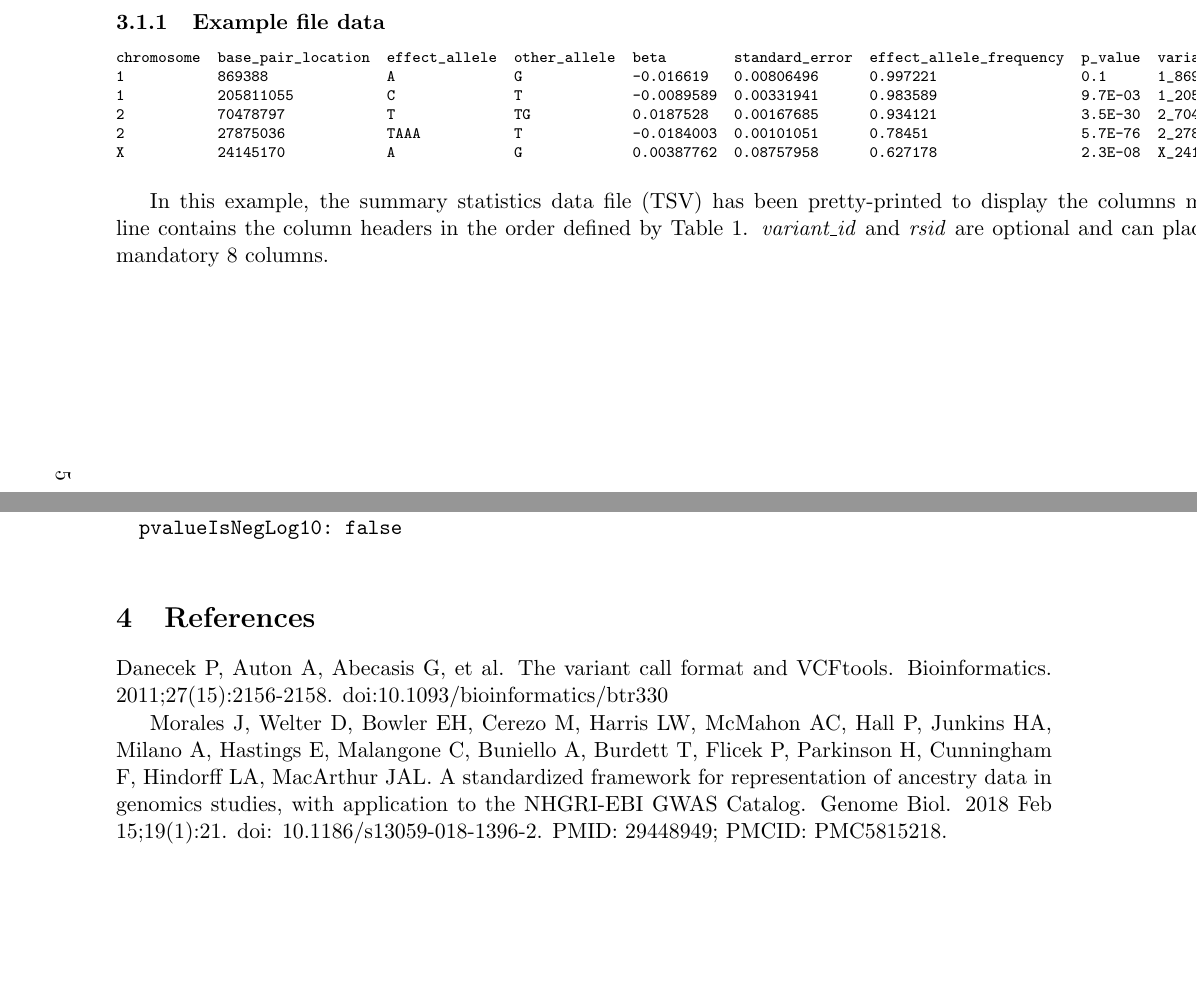
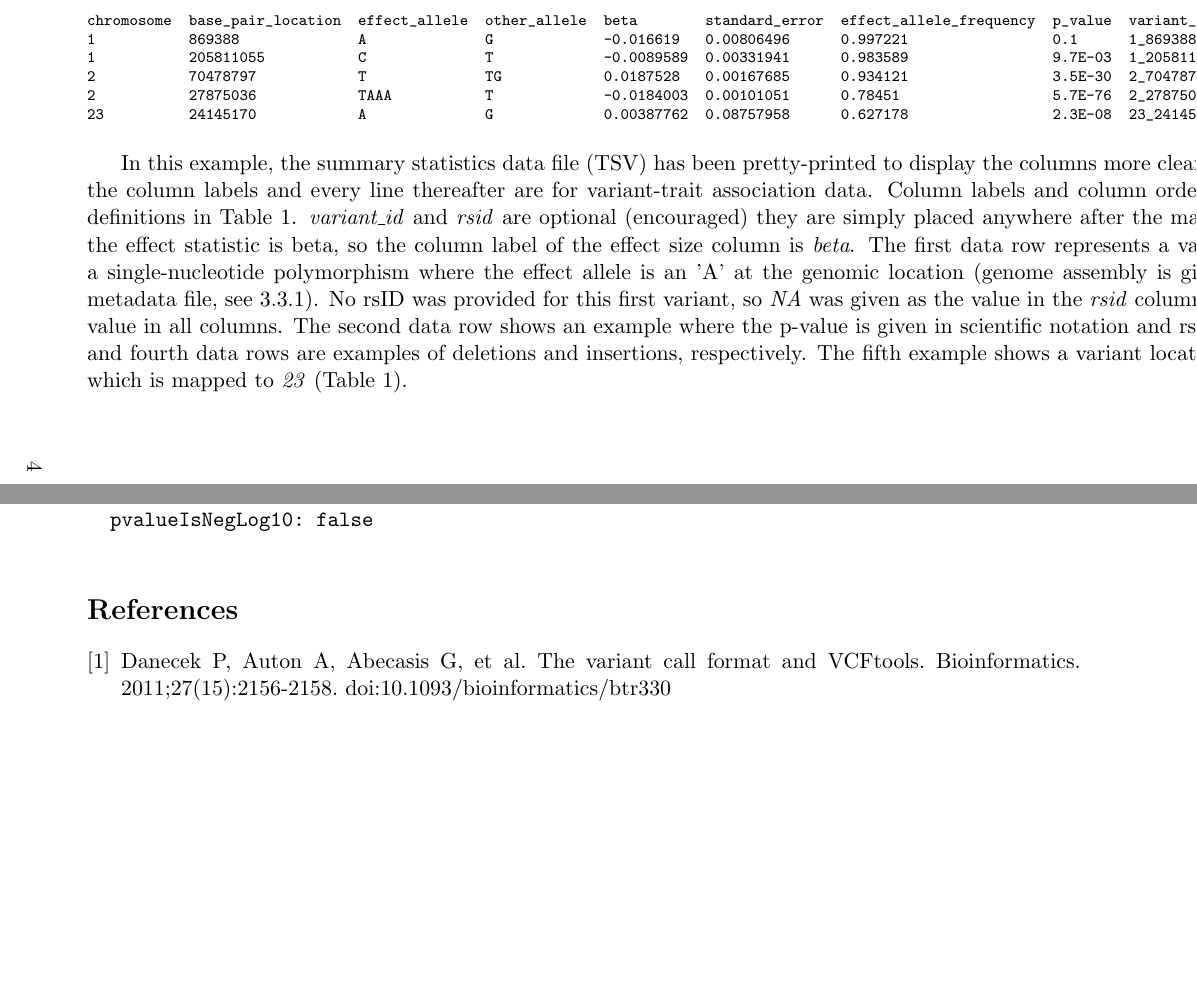
Before and after one commit to EBISPOT/gwas-summary-statistics-standard, a LaTeX document (gwas-ssf_v0.1.tex): two parts of pages 5 and 9 of 11 before the commit and two parts of pages 4 and 8 of 10 after it, joined at a grey line, cut at the place of the change, the shorter picture padded with empty space. The pictures show the PDF file gwas-ssf_v0.1.pdf that the author committed with the source.

Commit message:
fixing refs and example

```diff
--- a/gwas-ssf_v0.1.tex
+++ b/gwas-ssf_v0.1.tex
@@ -56,12 +58,13 @@ chromosome  base_pair_location  effect_allele  other_allele  beta        standar
 1           205811055           C              T             -0.0089589  0.00331941      0.983589                 9.7E-03  1_205811055_C_T    rs74143854
 2           70478797            T              TG            0.0187528   0.00167685      0.934121                 3.5E-30  2_70478797_T_TG    rs142640435
 2           27875036            TAAA           T             -0.0184003  0.00101051      0.78451                  5.7E-76  2_27875036_TAAA_T  rs774624803
-X           24145170            A              G             0.00387762  0.08757958      0.627178                 2.3E-08  X_24145170_A_G     rs5949232
+23          24145170            A              G             0.00387762  0.08757958      0.627178                 2.3E-08  23_24145170_A_G    rs5949232
 \end{verbatim}
 
 \normalsize
-In this example, the summary statistics data file (TSV) has been pretty-printed to display the columns more clearly. The first line contains the column headers in the order defined by Table 1. \textit{variant\_id} and \textit{rsid} are optional and can placed anywhere after the mandatory 8 columns.
+        In this example, the summary statistics data file (TSV) has been pretty-printed to display the columns more clearly. The first line contains the column labels and every line thereafter are for variant-trait association data. Column labels and column order are in adherence to the definitions in Table 1. \textit{variant\_id} and \textit{rsid} are optional (encouraged) they are simply placed anywhere after the mandatory 8 columns. Here the effect statistic is beta, so the column label of the effect size column is \textit{beta}. The first data row represents a variant-trait association for a single-nucleotide polymorphism where the effect allele is an 'A' at the genomic location (genome assembly is given in the accompanying metadata file, see \ref{metadata_example}). No rsID was provided for this first variant, so \textit{NA} was given as the value in the \textit{rsid} column because there must be a value in all columns. The second data row shows an example where the p-value is given in scientific notation and rsID is provided. The third and fourth data rows are examples of deletions and insertions, respectively. The fifth example shows a variant located on the X-chromosome, which is mapped to \textit{23} (Table 1).
 \end{landscape}
+% ----------
 
 
 % FIGURE 1
@@ -121,7 +124,7 @@ In this example, the summary statistics data file (TSV) has been pretty-printed
 
 
 \subsection{Summary statistics table contents}
-Four fields in the summary statistics table, combined with the reference genome assembly provided in a metadata file (see below), unambiguously define the genetic variants (all field definitions can be found in Table 1). These fields are the chromosome (\textit{chromosome}), the genomic location position on the chromosome (\textit{base\_pair\_location}), the effect allele (\textit{effect\_allele}), and the non-effect allele (\textit{other\_allele}). Chromosome values are integers from 1 to 25, with chromosome X mapping to 23, chromosome Y to 24, and mitochondrial to 25. Genomic location is an integer value representing the first position of the variant in the reference genome, using 1-based indexing (see Figure 2) to maximise interoperability with variant call format (VCF) (Danecek et al 2011). The \textit{effect\_allele} field captures the allele for which the effect is associated with, while the \textit{other\_allele} field reports the non-effect allele. Both of the allele fields will contain allele strings, including cases where variants are insertions and deletions (see Figure 2). These four fields (\textit{chromosome, base\_pair\_location, effect\_allele, other\_allele}) are concatenated to populate the \textit{variant\_id} field and rsID can be stored in the \textit{rsid} field, but both fields are optional.
+Four fields in the summary statistics table, combined with the reference genome assembly provided in a metadata file (see below), unambiguously define the genetic variants (all field definitions can be found in Table 1). These fields are the chromosome (\textit{chromosome}), the genomic location position on the chromosome (\textit{base\_pair\_location}), the effect allele (\textit{effect\_allele}), and the non-effect allele (\textit{other\_allele}). Chromosome values are integers from 1 to 25, with chromosome X mapping to 23, chromosome Y to 24, and mitochondrial to 25. Genomic location is an integer value representing the first position of the variant in the reference genome, using 1-based indexing (see Figure 2) to maximise interoperability with variant call format (VCF) \cite{vcf}. The \textit{effect\_allele} field captures the allele for which the effect is associated with, while the \textit{other\_allele} field reports the non-effect allele. Both of the allele fields will contain allele strings, including cases where variants are insertions and deletions (see Figure 2). These four fields (\textit{chromosome, base\_pair\_location, effect\_allele, other\_allele}) are concatenated to populate the \textit{variant\_id} field and rsID can be stored in the \textit{rsid} field, but both fields are optional.
 
 All rows contain the following association statistics: p-value (\textit{p\_value}), the effect size (\textit{effect\_size}), and the standard error (\textit{standard\_error}). Whether the effect size is given as beta or odds ratio is defined in the metadata in the field \textit{effectStatistic}. Depending on the precision of software that performed the calculation of association, p-values in GWAS analyses may appear rounded to zero or one. This is particularly problematic where highly significant associations (e.g. $p < 10^{-300}$) are rounded to zero, preventing associations being ranked in order of significance. Calculation of accurate p-values is recommended where possible. Where this is not possible due to limitations of the software used, the GWAS-SSF requires the analysis and genotype imputation software and version to be present in the metadata, to help users of the summary statistics interpret these values. Alternatively, p-values can be expressed as negative log values, in which case the metadata field \textit{pvalueIsNegLog10} should be set to true. Effect allele frequency (\textit{effect\_allele\_frequency}) is a mandatory field. However, where privacy concerns might otherwise be a barrier to sharing the data, a cutoff may be specified in the metadata (\textit{effectAlleleFreqLowerLimit} field, see Table 2) so that frequencies below that cutoff are rounded-up to mask their true values. For example, \textit{effectAlleleFreqLowerLimit} = 0.01 in the metadata file would communicate that the lowest possible value for the effect allele frequency in this file is 0.01, and anything below this threshold has been rounded up to 0.01.
 
@@ -182,11 +186,11 @@ An additional file accompanies the summary statistics data file containing metad
 % ----------
 
 
-\section{References}
-%TODO
+\begin{thebibliography}{9}
+
+\bibitem{vcf}
 Danecek P, Auton A, Abecasis G, et al. The variant call format and VCFtools. Bioinformatics. 2011;27(15):2156-2158. doi:10.1093/bioinformatics/btr330
 
-Morales J, Welter D, Bowler EH, Cerezo M, Harris LW, McMahon AC, Hall P, Junkins HA, Milano A, Hastings E, Malangone C, Buniello A, Burdett T, Flicek P, Parkinson H, Cunningham F, Hindorff LA, MacArthur JAL. A standardized framework for representation of ancestry data in genomics studies, with application to the NHGRI-EBI GWAS Catalog. Genome Biol. 2018 Feb 15;19(1):21. doi: 10.1186/s13059-018-1396-2. PMID: 29448949; PMCID: PMC5815218.
-
+\end{thebibliography}
 
 \end{document}
```
Also changed, not shown: examples/0000123.tsv (+1 -1 lines), gwas-ssf_v0.1.pdf, gwas-ssf_v0.1.tex (7 more changed lines).
